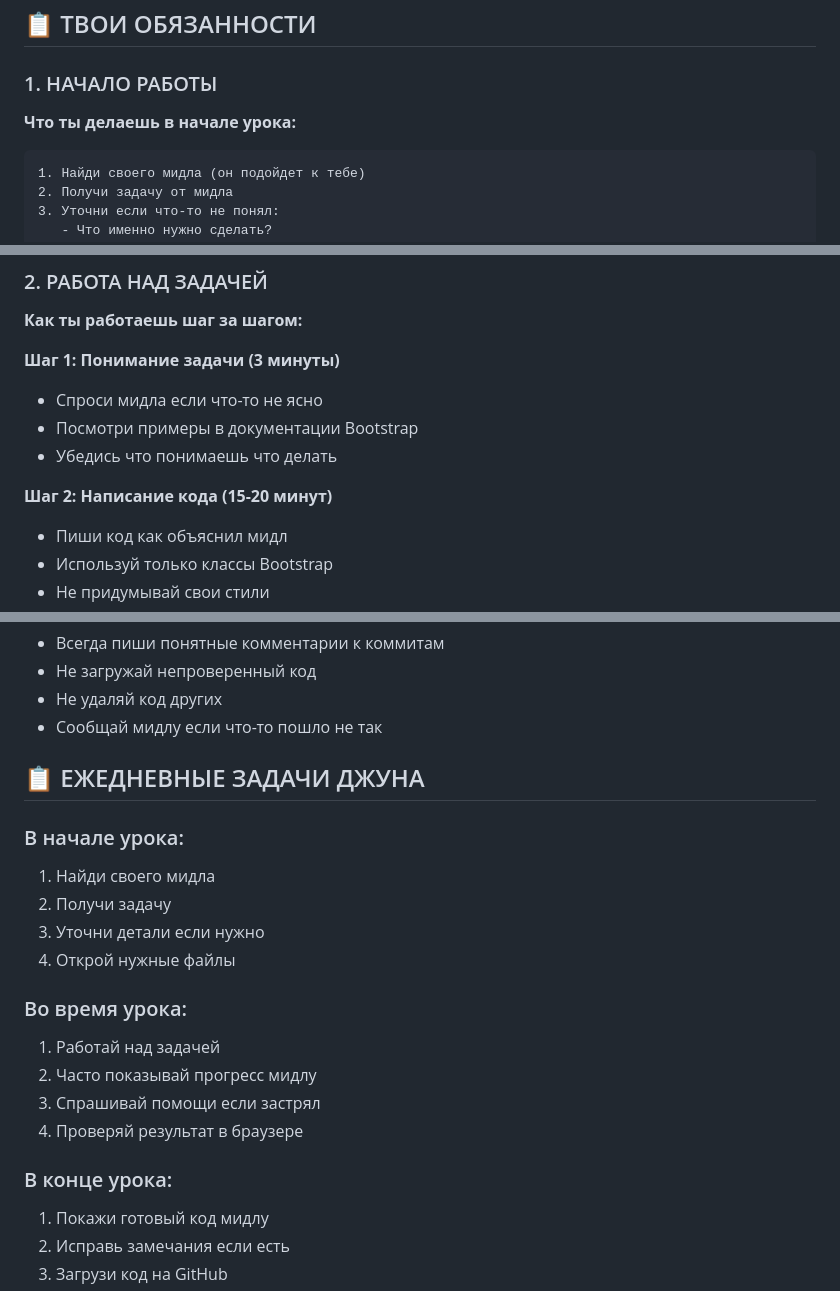
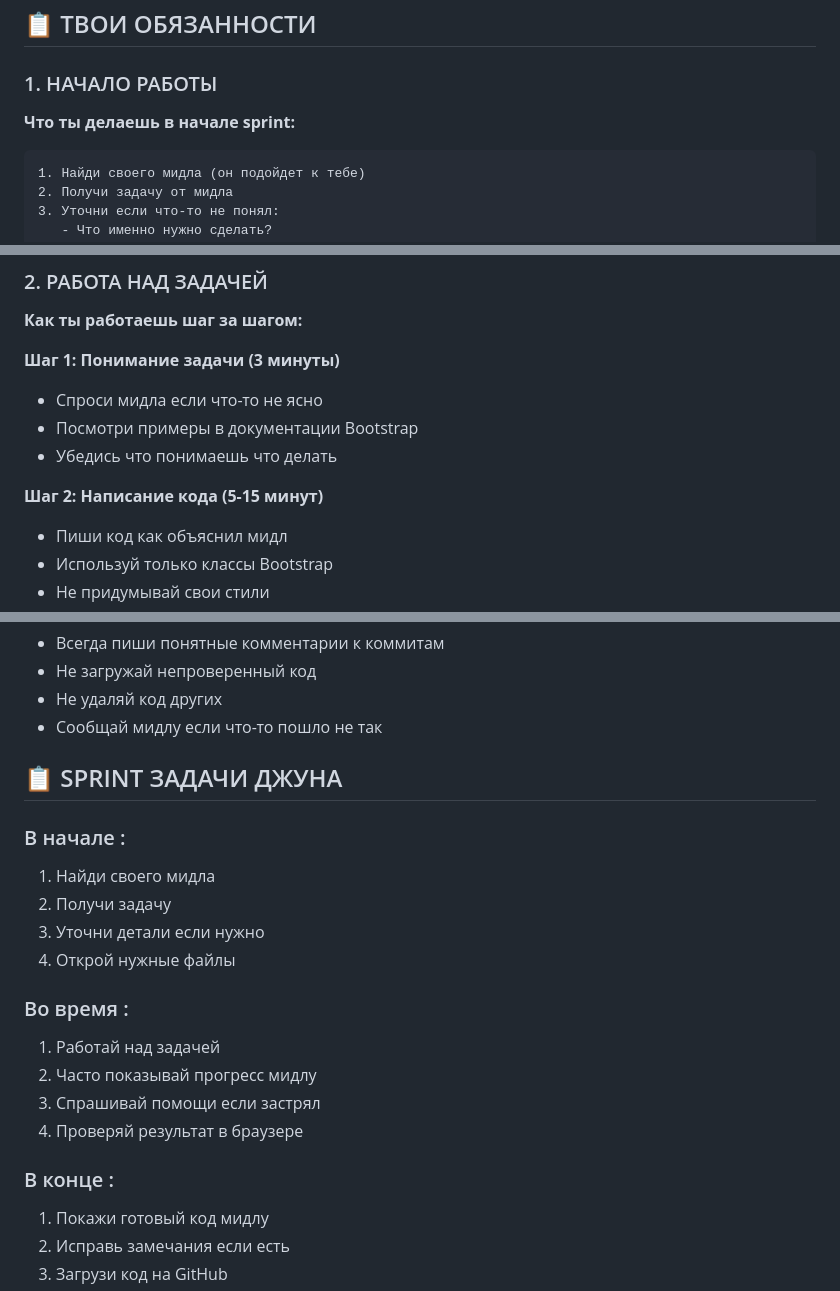
Before and after one commit to PROJECTSLV/StartCours, a Markdown page: Bootstrap/SmartHomeModel/junior.md, 3 parts joined by grey strips. GitHub-like rendering.

Commit message:
🔧 Update junior.md

````diff
--- a/Bootstrap/SmartHomeModel/junior.md
+++ b/Bootstrap/SmartHomeModel/junior.md
@@ -24,7 +24,7 @@
 
 ### 1. НАЧАЛО РАБОТЫ
 
-**Что ты делаешь в начале урока:**
+**Что ты делаешь в начале sprint:**
 ```
 1. Найди своего мидла (он подойдет к тебе)
 2. Получи задачу от мидла
@@ -47,7 +47,7 @@
 - Посмотри примеры в документации Bootstrap
 - Убедись что понимаешь что делать
 
-**Шаг 2: Написание кода (15-20 минут)**
+**Шаг 2: Написание кода (5-15 минут)**
 - Пиши код как объяснил мидл
 - Используй только классы Bootstrap
 - Не придумывай свои стили
@@ -110,21 +110,21 @@
 - Не удаляй код других
 - Сообщай мидлу если что-то пошло не так
 
-## 📋 ЕЖЕДНЕВНЫЕ ЗАДАЧИ ДЖУНА
+## 📋 SPRINT ЗАДАЧИ ДЖУНА
 
-### В начале урока:
+### В начале :
 1. Найди своего мидла
 2. Получи задачу
 3. Уточни детали если нужно
 4. Открой нужные файлы
 
-### Во время урока:
+### Во время :
 1. Работай над задачей
 2. Часто показывай прогресс мидлу
 3. Спрашивай помощи если застрял
 4. Проверяй результат в браузере
 
-### В конце урока:
+### В конце :
 1. Покажи готовый код мидлу
 2. Исправь замечания если есть
 3. Загрузи код на GitHub
````
Also changed, not shown: other parts of Bootstrap/SmartHomeModel/junior.md (+1 -1 lines).
